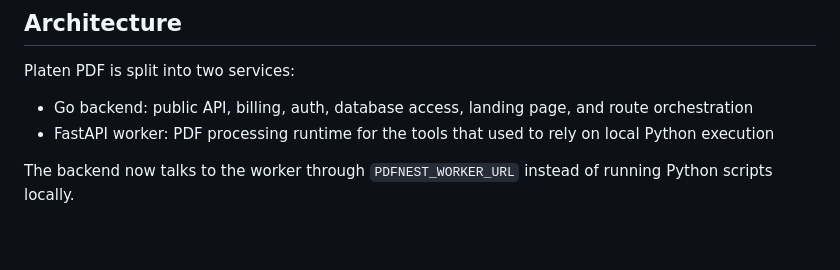
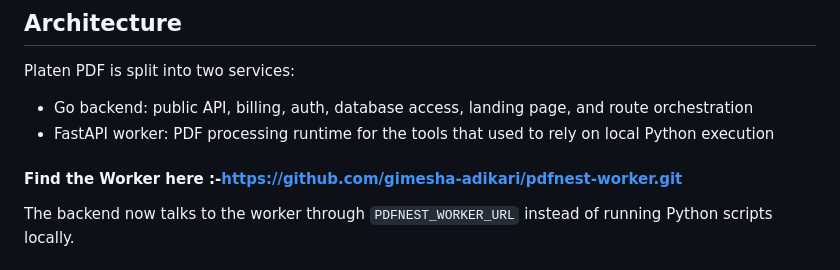
Before and after one commit to gimesha-adikari/pdfnest-backend, a Markdown page: README.md, the part around the change. Drawn GitHub-style; blank space fills up the shorter version.

Commit message:
ADDED Worker repo URL to backend README

```diff
--- a/README.md
+++ b/README.md
@@ -23,6 +23,7 @@ Platen PDF is split into two services:
 
 - Go backend: public API, billing, auth, database access, landing page, and route orchestration
 - FastAPI worker: PDF processing runtime for the tools that used to rely on local Python execution
+#### Find the Worker here :-https://github.com/gimesha-adikari/pdfnest-worker.git
 
 The backend now talks to the worker through `PDFNEST_WORKER_URL` instead of running Python scripts locally.
 
```
